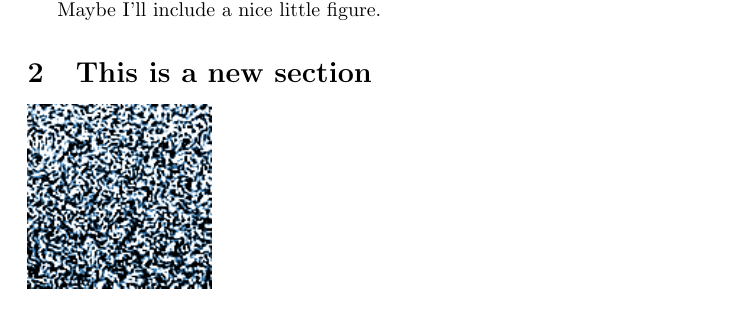
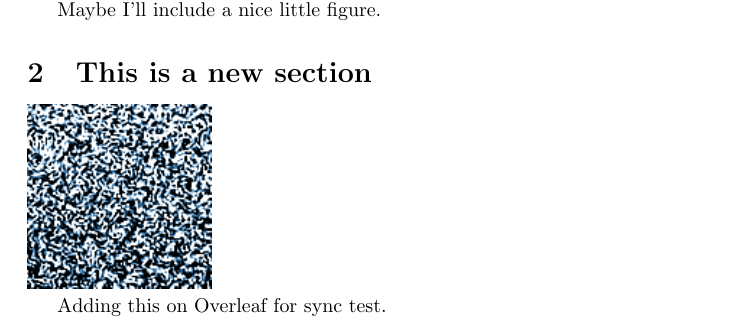
Before and after one commit to petebachant/test-2, a LaTeX document (pubs/overleaf-paper/main.tex): part of the page, cut so that both start at the same text. Compiled offline with pdfLaTeX.

Commit message:
Update pubs/overleaf-paper on Overleaf

```diff
--- a/pubs/overleaf-paper/main.tex
+++ b/pubs/overleaf-paper/main.tex
@@ -41,4 +41,6 @@ Maybe I'll include a nice little figure.
 
 \includegraphics[]{figures/000_000000000250000.png}
 
+Adding this on Overleaf for sync test.
+
 \end{document}
```
